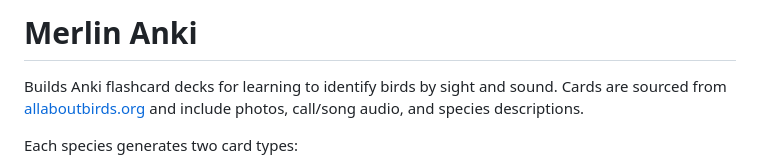
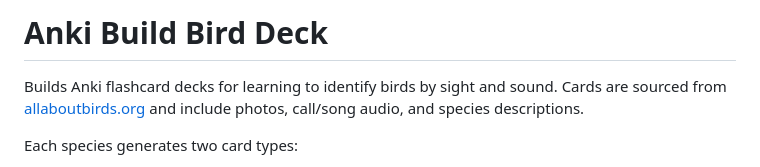
Before and after one commit to Ian-Costa18/AviAnki, a Markdown page: README.md, the part around the change. Drawn GitHub-style.

Commit message:
Update project title in README to reflect correct name

```diff
--- a/README.md
+++ b/README.md
@@ -1,4 +1,4 @@
-# Merlin Anki
+# Anki Build Bird Deck
 
 Builds Anki flashcard decks for learning to identify birds by sight and sound. Cards are sourced from [allaboutbirds.org](https://www.allaboutbirds.org) and include photos, call/song audio, and species descriptions.
 
```
